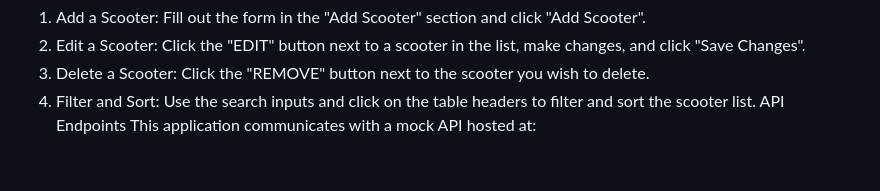
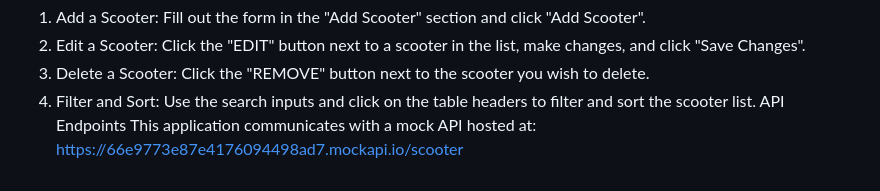
Before and after one commit to yanki5599/typescript, a Markdown page: scooterProject/README.md, the part around the change. Drawn GitHub-style.

```diff
--- a/scooterProject/README.md
+++ b/scooterProject/README.md
@@ -68,4 +68,4 @@ Usage
 3. Delete a Scooter: Click the "REMOVE" button next to the scooter you wish to delete.
 4. Filter and Sort: Use the search inputs and click on the table headers to filter and sort the scooter list.
    API Endpoints
-   This application communicates with a mock API hosted at:
+   This application communicates with a mock API hosted at: https://66e9773e87e4176094498ad7.mockapi.io/scooter
```
